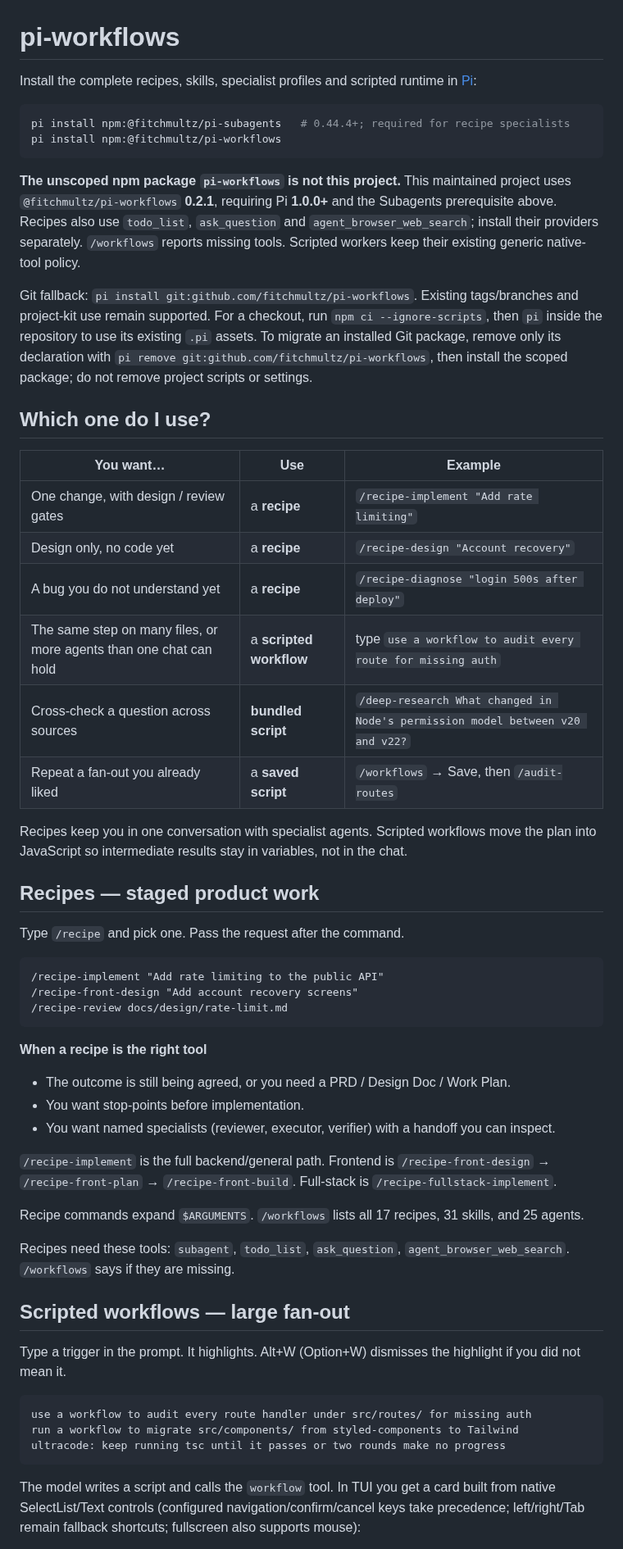
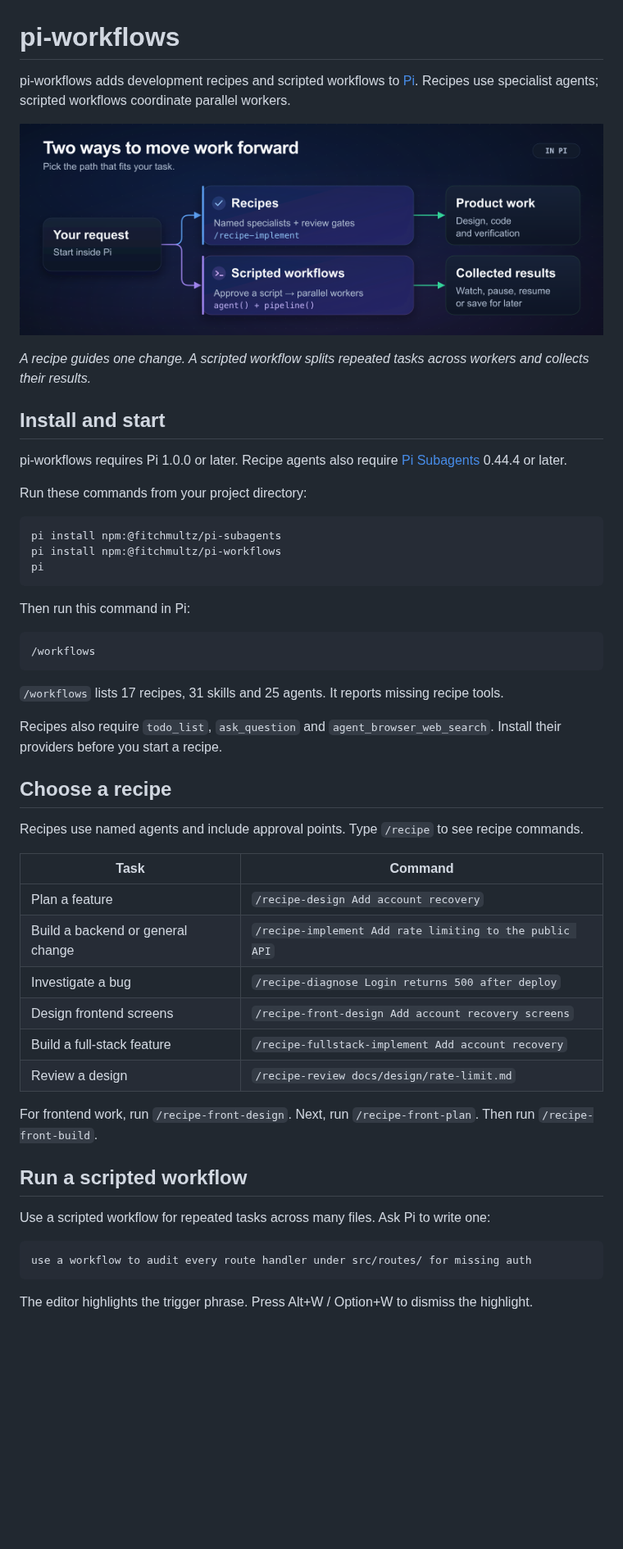
Before and after one commit to fitchmultz/pi-workflows, a Markdown page: README.md, the part around one of its changes. Shown at 82% size. Rendered like a GitHub page; pictures changed too: .github/readme/workflow-paths.png (added); blank space fills up the shorter version.

````diff
--- a/README.md
+++ b/README.md
@@ -1,60 +1,55 @@
 # pi-workflows
 
-Install the complete recipes, skills, specialist profiles and scripted runtime in [Pi](https://github.com/earendil-works/pi):
+pi-workflows adds development recipes and scripted workflows to [Pi](https://github.com/earendil-works/pi). Recipes use specialist agents; scripted workflows coordinate parallel workers.
+
+![A request in Pi branches into recipes with specialist review gates and product deliverables, or an approved script with parallel workers and collected results.](.github/readme/workflow-paths.png)
+
+*A recipe guides one change. A scripted workflow splits repeated tasks across workers and collects their results.*
+
+## Install and start
+
+pi-workflows requires Pi 1.0.0 or later. Recipe agents also require [Pi Subagents](https://github.com/fitchmultz/pi-subagents) 0.44.4 or later.
+
+Run these commands from your project directory:
 
 ```bash
-pi install npm:@fitchmultz/pi-subagents   # 0.44.4+; required for recipe specialists
+pi install npm:@fitchmultz/pi-subagents
 pi install npm:@fitchmultz/pi-workflows
+pi
 ```
 
-**The unscoped npm package `pi-workflows` is not this project.** This maintained project uses `@fitchmultz/pi-workflows` **0.2.1**, requiring Pi **1.0.0+** and the Subagents prerequisite above. Recipes also use `todo_list`, `ask_question` and `agent_browser_web_search`; install their providers separately. `/workflows` reports missing tools. Scripted workers keep their existing generic native-tool policy.
+Then run this command in Pi:
 
-Git fallback: `pi install git:github.com/fitchmultz/pi-workflows`. Existing tags/branches and project-kit use remain supported. For a checkout, run `npm ci --ignore-scripts`, then `pi` inside the repository to use its existing `.pi` assets. To migrate an installed Git package, remove only its declaration with `pi remove git:github.com/fitchmultz/pi-workflows`, then install the scoped package; do not remove project scripts or settings.
-
-## Which one do I use?
-
-| You want… | Use | Example |
-|---|---|---|
-| One change, with design / review gates | a **recipe** | `/recipe-implement "Add rate limiting"` |
-| Design only, no code yet | a **recipe** | `/recipe-design "Account recovery"` |
-| A bug you do not understand yet | a **recipe** | `/recipe-diagnose "login 500s after deploy"` |
-| The same step on many files, or more agents than one chat can hold | a **scripted workflow** | type `use a workflow to audit every route for missing auth` |
-| Cross-check a question across sources | **bundled script** | `/deep-research What changed in Node's permission model between v20 and v22?` |
-| Repeat a fan-out you already liked | a **saved script** | `/workflows` → Save, then `/audit-routes` |
-
-Recipes keep you in one conversation with specialist agents. Scripted workflows move the plan into JavaScript so intermediate results stay in variables, not in the chat.
-
-## Recipes — staged product work
-
-Type `/recipe` and pick one. Pass the request after the command.
-
-```
-/recipe-implement "Add rate limiting to the public API"
-/recipe-front-design "Add account recovery screens"
-/recipe-review docs/design/rate-limit.md
+```text
+/workflows
 ```
 
-**When a recipe is the right tool**
+`/workflows` lists 17 recipes, 31 skills and 25 agents. It reports missing recipe tools.
 
-- The outcome is still being agreed, or you need a PRD / Design Doc / Work Plan.
-- You want stop-points before implementation.
-- You want named specialists (reviewer, executor, verifier) with a handoff you can inspect.
+Recipes also require `todo_list`, `ask_question` and `agent_browser_web_search`. Install their providers before you start a recipe.
 
-`/recipe-implement` is the full backend/general path. Frontend is `/recipe-front-design` → `/recipe-front-plan` → `/recipe-front-build`. Full-stack is `/recipe-fullstack-implement`.
+## Choose a recipe
 
-Recipe commands expand `$ARGUMENTS`. `/workflows` lists all 17 recipes, 31 skills, and 25 agents.
+Recipes use named agents and include approval points. Type `/recipe` to see recipe commands.
 
-Recipes need these tools: `subagent`, `todo_list`, `ask_question`, `agent_browser_web_search`. `/workflows` says if they are missing.
+| Task | Command |
+| --- | --- |
+| Plan a feature | `/recipe-design Add account recovery` |
+| Build a backend or general change | `/recipe-implement Add rate limiting to the public API` |
+| Investigate a bug | `/recipe-diagnose Login returns 500 after deploy` |
+| Design frontend screens | `/recipe-front-design Add account recovery screens` |
+| Build a full-stack feature | `/recipe-fullstack-implement Add account recovery` |
+| Review a design | `/recipe-review docs/design/rate-limit.md` |
 
-## Scripted workflows — large fan-out
+For frontend work, run `/recipe-front-design`. Next, run `/recipe-front-plan`. Then run `/recipe-front-build`.
 
-Type a trigger in the prompt. It highlights. Alt+W (Option+W) dismisses the highlight if you did not mean it.
+## Run a scripted workflow
 
-```
+Use a scripted workflow for repeated tasks across many files. Ask Pi to write one:
+
+```text
 use a workflow to audit every route handler under src/routes/ for missing auth
-run a workflow to migrate src/components/ from styled-components to Tailwind
-ultracode: keep running tsc until it passes or two rounds make no progress
 ```
 
-The model writes a script and calls the `workflow` tool. In TUI you get a card built from native SelectList/Text controls (configured navigation/confirm/cancel keys take precedence; left/right/Tab remain fallback shortcuts; fullscreen also supports mouse):
+The editor highlights the trigger phrase. Press Alt+W / Option+W to dismiss the highlight.
 
````
Also changed, not shown: other parts of README.md (+23 -80 lines), docs/development.md (added, +65 -0 lines), docs/scripted-workflows.md (added, +89 -0 lines), 1 other file.
